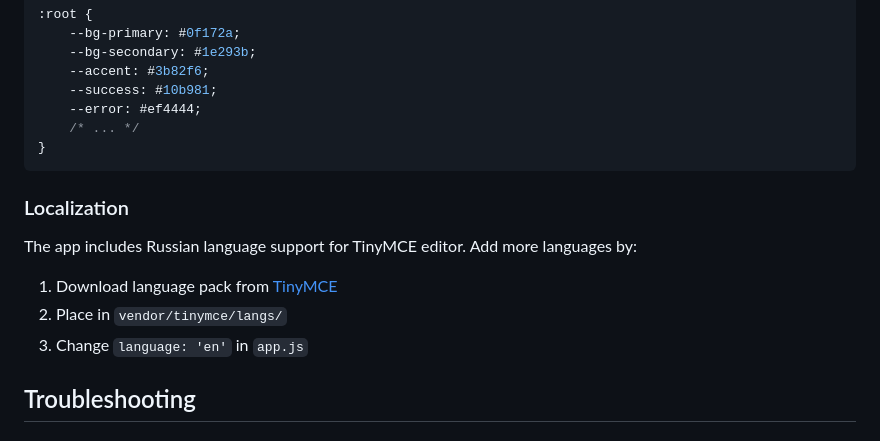
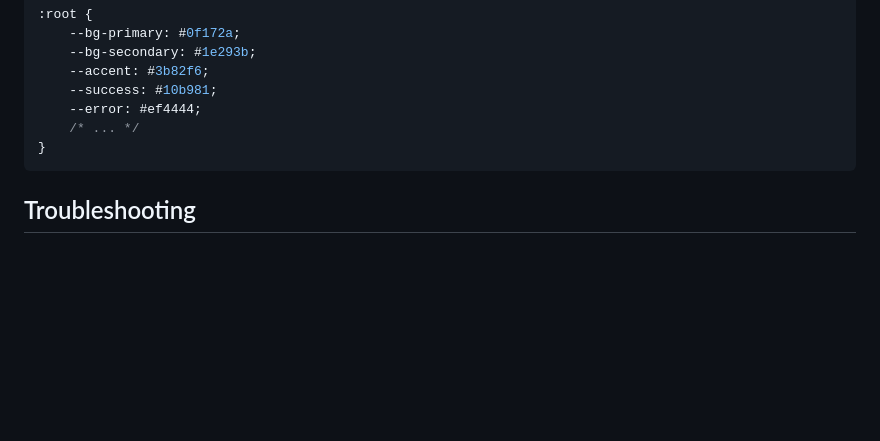
Before and after one commit to lowdigital/passapp, a Markdown page: README.md, the part around the change. Rendered like a GitHub page; blank space fills up the shorter version.

````diff
--- a/README.md
+++ b/README.md
@@ -325,14 +325,6 @@ Edit CSS variables in `web/css/style.css`:
 }
 ```
 
-### Localization
-
-The app includes Russian language support for TinyMCE editor. Add more languages by:
-
-1. Download language pack from [TinyMCE](https://www.tiny.cloud/get-tiny/language-packages/)
-2. Place in `vendor/tinymce/langs/`
-3. Change `language: 'en'` in `app.js`
-
 ## Troubleshooting
 
 ### Email not sending
````
